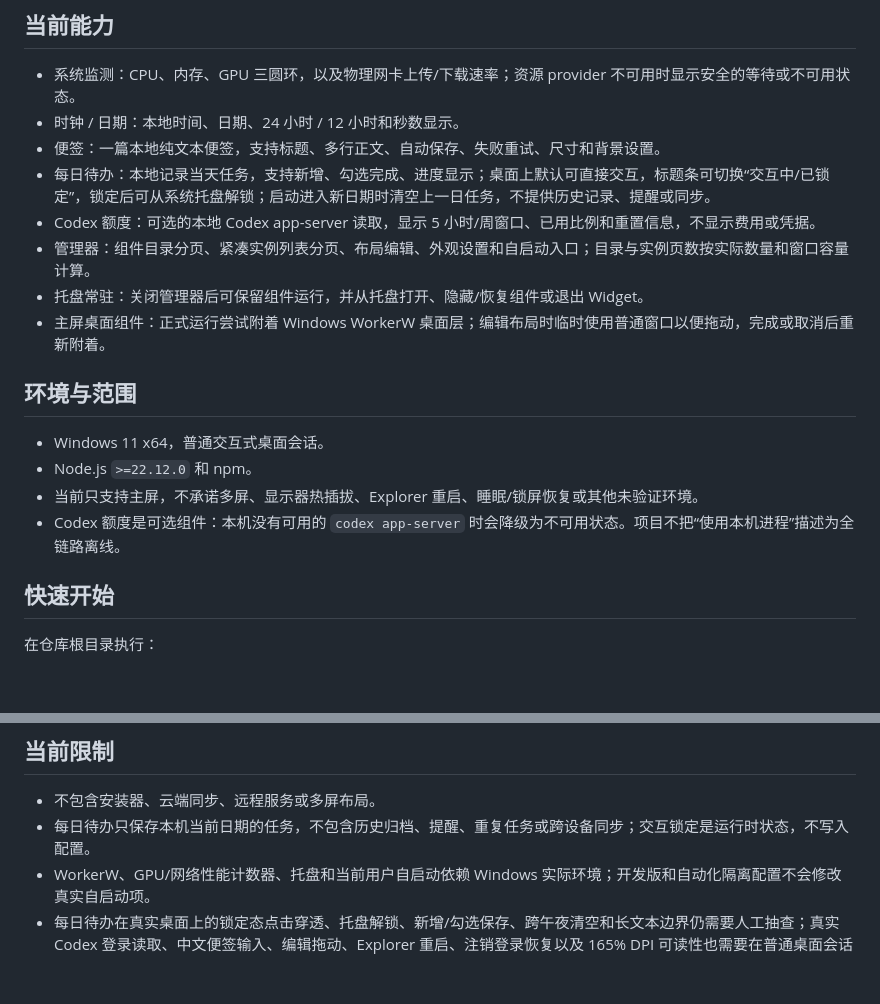
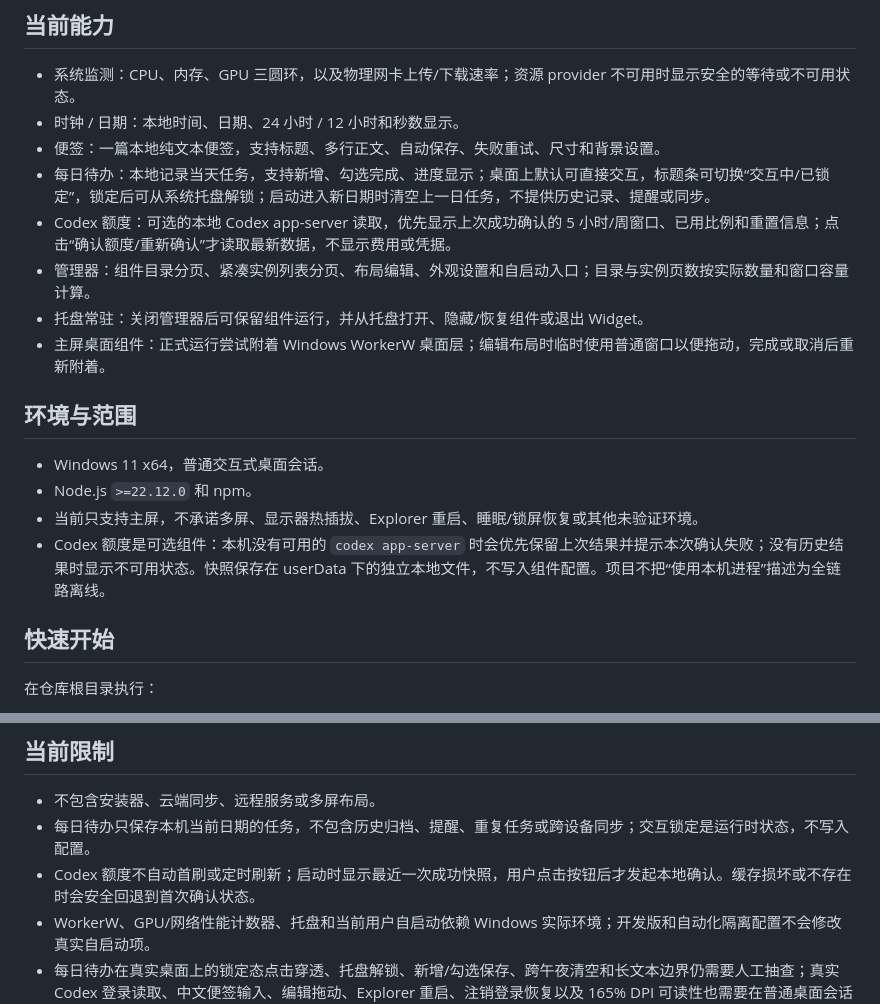
Before and after one commit to ziran4802/Widgets, a Markdown page: README.md, 2 parts joined by grey strips. GitHub-like rendering; blank space fills up the shorter version.

Commit message:
docs: document cached Codex quota behavior

```diff
--- a/README.md
+++ b/README.md
@@ -10,7 +10,7 @@ Windows 本地桌面小组件，面向个人使用和 vibe coding 练手。项
 - 时钟 / 日期：本地时间、日期、24 小时 / 12 小时和秒数显示。
 - 便签：一篇本地纯文本便签，支持标题、多行正文、自动保存、失败重试、尺寸和背景设置。
 - 每日待办：本地记录当天任务，支持新增、勾选完成、进度显示；桌面上默认可直接交互，标题条可切换“交互中/已锁定”，锁定后可从系统托盘解锁；启动进入新日期时清空上一日任务，不提供历史记录、提醒或同步。
-- Codex 额度：可选的本地 Codex app-server 读取，显示 5 小时/周窗口、已用比例和重置信息，不显示费用或凭据。
+- Codex 额度：可选的本地 Codex app-server 读取，优先显示上次成功确认的 5 小时/周窗口、已用比例和重置信息；点击“确认额度/重新确认”才读取最新数据，不显示费用或凭据。
 - 管理器：组件目录分页、紧凑实例列表分页、布局编辑、外观设置和自启动入口；目录与实例页数按实际数量和窗口容量计算。
 - 托盘常驻：关闭管理器后可保留组件运行，并从托盘打开、隐藏/恢复组件或退出 Widget。
 - 主屏桌面组件：正式运行尝试附着 Windows WorkerW 桌面层；编辑布局时临时使用普通窗口以便拖动，完成或取消后重新附着。
@@ -20,7 +20,7 @@ Windows 本地桌面小组件，面向个人使用和 vibe coding 练手。项
 - Windows 11 x64，普通交互式桌面会话。
 - Node.js `>=22.12.0` 和 npm。
 - 当前只支持主屏，不承诺多屏、显示器热插拔、Explorer 重启、睡眠/锁屏恢复或其他未验证环境。
-- Codex 额度是可选组件：本机没有可用的 `codex app-server` 时会降级为不可用状态。项目不把“使用本机进程”描述为全链路离线。
+- Codex 额度是可选组件：本机没有可用的 `codex app-server` 时会优先保留上次结果并提示本次确认失败；没有历史结果时显示不可用状态。快照保存在 userData 下的独立本地文件，不写入组件配置。项目不把“使用本机进程”描述为全链路离线。
 
 ## 快速开始
 
@@ -79,6 +79,7 @@ npm.cmd run smoke:portable
 
 - 不包含安装器、云端同步、远程服务或多屏布局。
 - 每日待办只保存本机当前日期的任务，不包含历史归档、提醒、重复任务或跨设备同步；交互锁定是运行时状态，不写入配置。
+- Codex 额度不自动首刷或定时刷新；启动时显示最近一次成功快照，用户点击按钮后才发起本地确认。缓存损坏或不存在时会安全回退到首次确认状态。
 - WorkerW、GPU/网络性能计数器、托盘和当前用户自启动依赖 Windows 实际环境；开发版和自动化隔离配置不会修改真实自启动项。
 - 每日待办在真实桌面上的锁定态点击穿透、托盘解锁、新增/勾选保存、跨午夜清空和长文本边界仍需要人工抽查；真实 Codex 登录读取、中文便签输入、编辑拖动、Explorer 重启、注销登录恢复以及 165% DPI 可读性也需要在普通桌面会话中人工抽查。
 - 自动化测试和当前机器性能数据仅作为回归/基线证据，不是跨机器保证。
```
Also changed, not shown: docs/development.md (+4 -1 lines), docs/status.md (+3 -0 lines).
